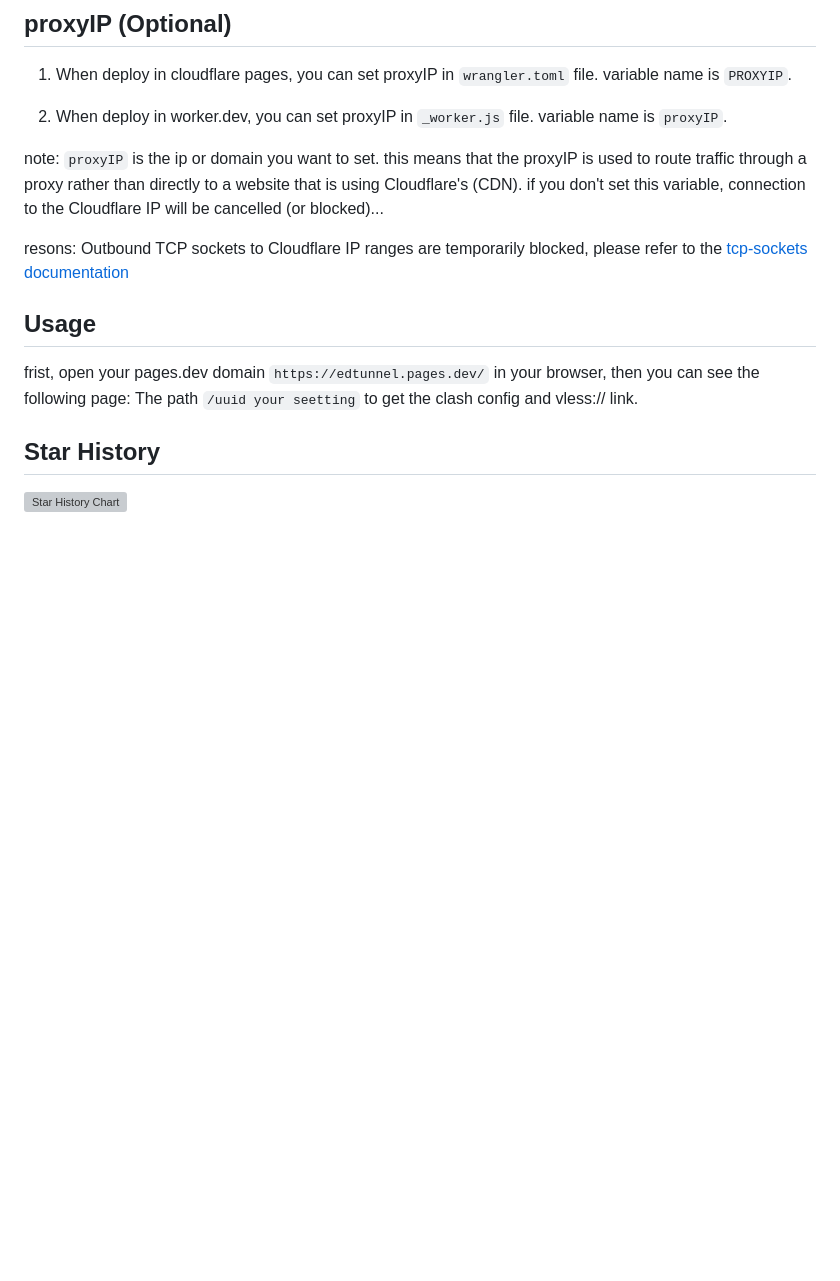
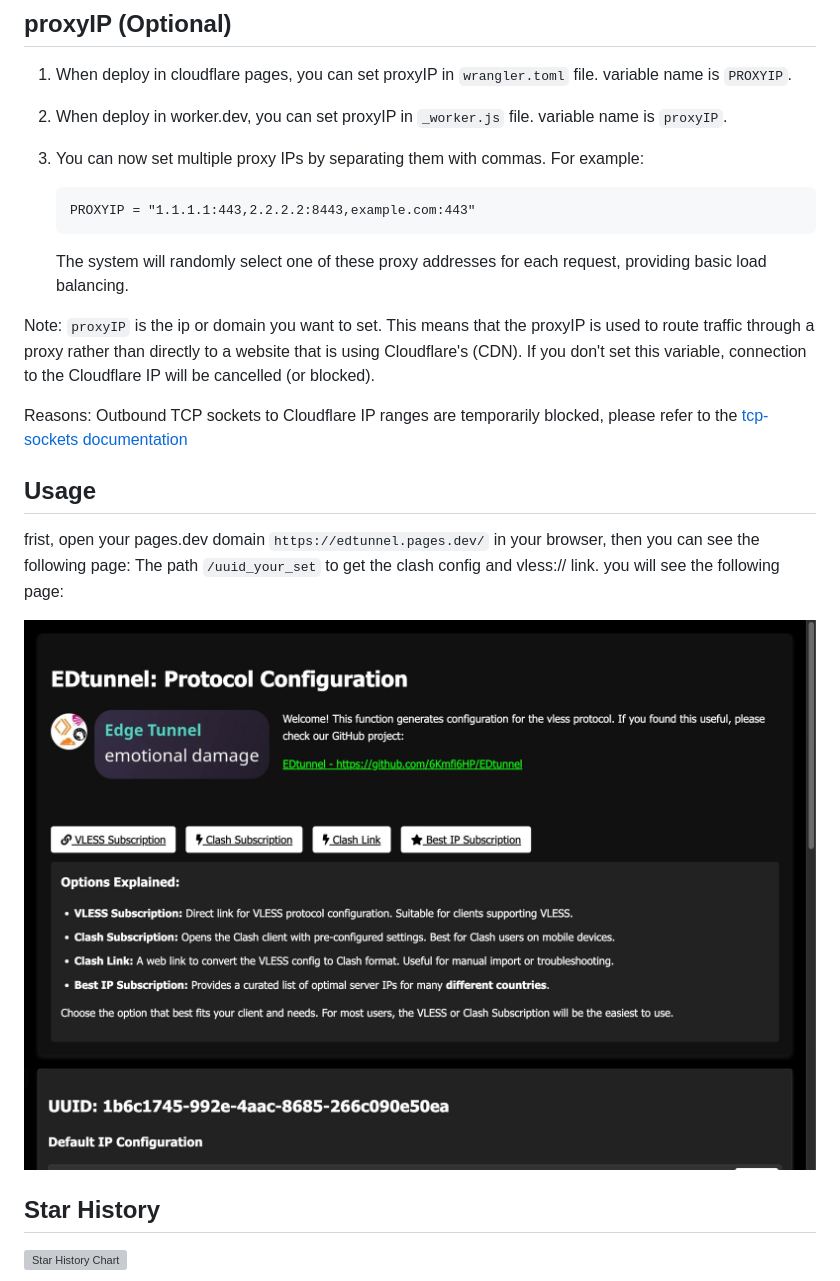
Before and after one commit to 6Kmfi6HP/EDtunnel, a Markdown page: README.md, the part around one of its changes. Drawn GitHub-style; pictures changed too: image/image-3.png (added); blank space fills up the shorter version; grey boxes are pictures that could not be loaded.

Commit message:
add allow custom multiple proxyIP and socks5

````diff
--- a/README.md
+++ b/README.md
@@ -156,14 +156,23 @@ if you deploy in cloudflare pages, https port is not supported. Simply add multi
 
 2. When deploy in worker.dev, you can set proxyIP in `_worker.js` file. variable name is `proxyIP`.
 
-note: `proxyIP` is the ip or domain you want to set. this means that the proxyIP is used to route traffic through a proxy rather than directly to a website that is using Cloudflare's (CDN). if you don't set this variable, connection to the Cloudflare IP will be cancelled (or blocked)...
+3. You can now set multiple proxy IPs by separating them with commas. For example:
+   ```
+   PROXYIP = "1.1.1.1:443,2.2.2.2:8443,example.com:443"
+   ```
+   The system will randomly select one of these proxy addresses for each request, providing basic load balancing.
 
-resons: Outbound TCP sockets to Cloudflare IP ranges are temporarily blocked, please refer to the [tcp-sockets documentation](https://developers.cloudflare.com/workers/runtime-apis/tcp-sockets/#considerations)
+Note: `proxyIP` is the ip or domain you want to set. This means that the proxyIP is used to route traffic through a proxy rather than directly to a website that is using Cloudflare's (CDN). If you don't set this variable, connection to the Cloudflare IP will be cancelled (or blocked).
+
+Reasons: Outbound TCP sockets to Cloudflare IP ranges are temporarily blocked, please refer to the [tcp-sockets documentation](https://developers.cloudflare.com/workers/runtime-apis/tcp-sockets/#considerations)
 
 ## Usage
 
 frist, open your pages.dev domain `https://edtunnel.pages.dev/` in your browser, then you can see the following page:
-The path `/uuid your seetting` to get the clash config and vless:// link.
+The path `/uuid_your_set` to get the clash config and vless:// link.
+you will see the following page:
+
+![alt text](/image/image-3.png)
 
 ## Star History
 
````
Also changed, not shown: other parts of README.md (+20 -20 lines), 1 other file.
